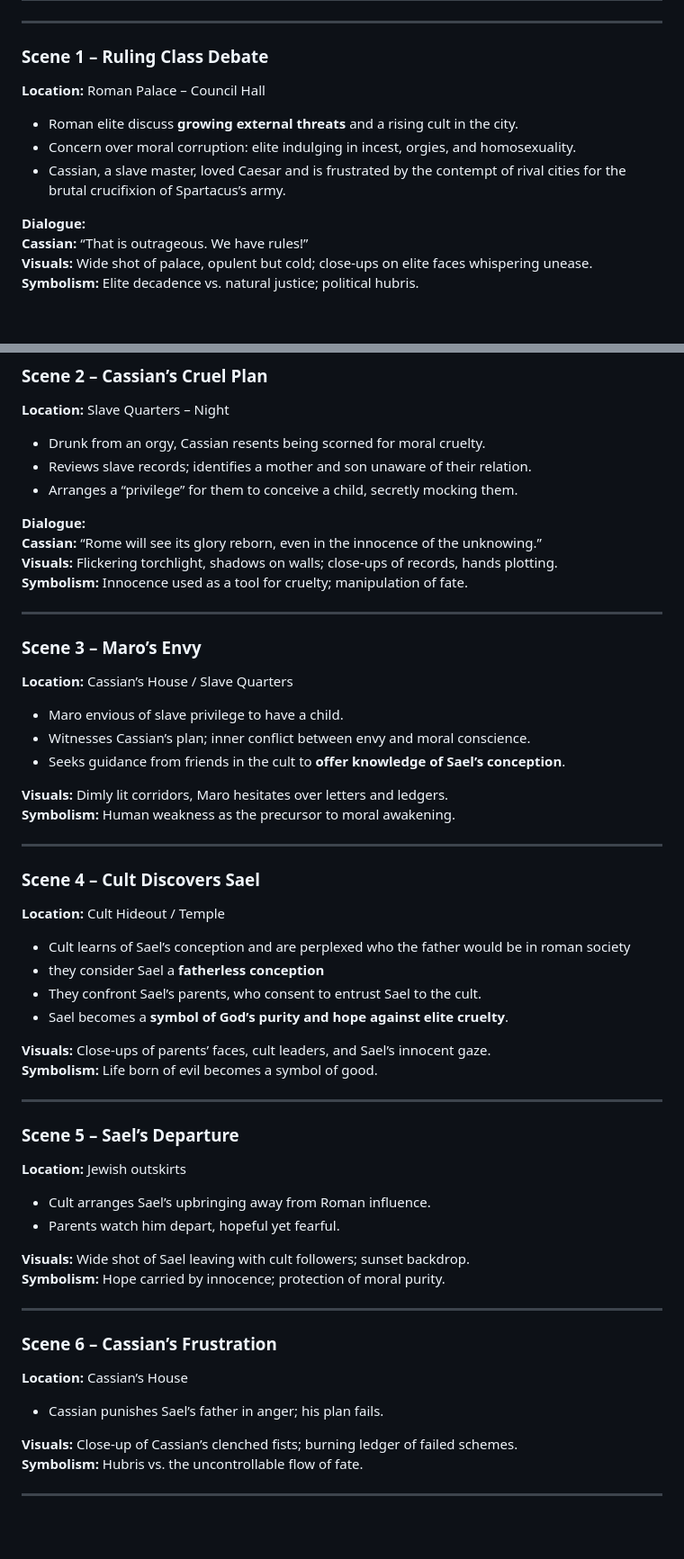
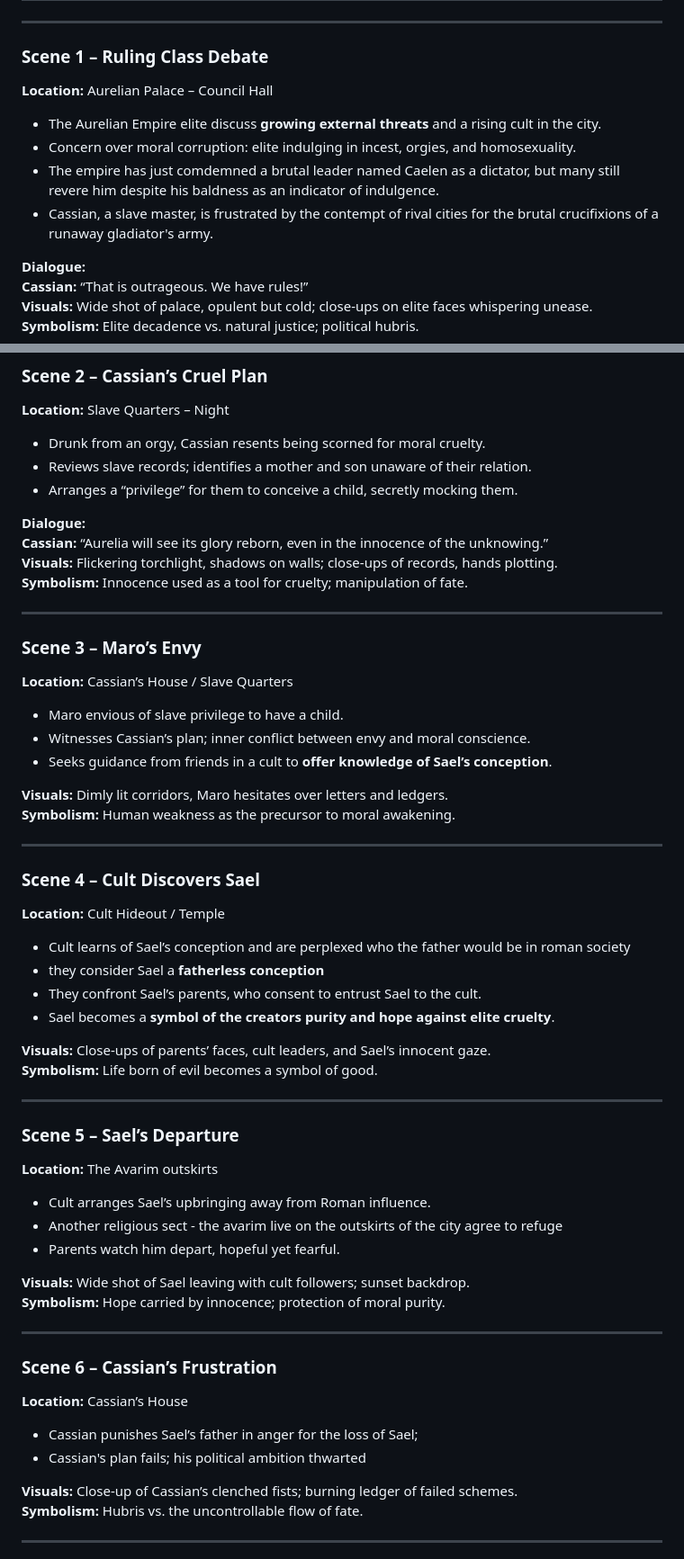
Before and after one commit to ryjen/the-fatherless, a Markdown page: script-outline.md, 2 parts joined by grey strips. Shown: that part at 90% size. GitHub-like rendering; blank space fills up the shorter version.

```diff
--- a/script-outline.md
+++ b/script-outline.md
@@ -11,11 +11,12 @@
 
 ### **Scene 1 – Ruling Class Debate**
 
-**Location:** Roman Palace – Council Hall
+**Location:** Aurelian Palace – Council Hall
 
-* Roman elite discuss **growing external threats** and a rising cult in the city.
+* The Aurelian Empire elite discuss **growing external threats** and a rising cult in the city.
 * Concern over moral corruption: elite indulging in incest, orgies, and homosexuality.
-* Cassian, a slave master, loved Caesar and is frustrated by the contempt of rival cities for the brutal crucifixion of Spartacus’s army.
+* The empire has just comdemned a brutal leader named Caelen as a dictator, but many still revere him despite his baldness as an indicator of indulgence.
+* Cassian, a slave master, is frustrated by the contempt of rival cities for the brutal crucifixions of a runaway gladiator's army.
 
 **Dialogue:**
 **Cassian:** “That is outrageous. We have rules!”
@@ -33,7 +34,7 @@
 * Arranges a “privilege” for them to conceive a child, secretly mocking them.
 
 **Dialogue:**
-**Cassian:** “Rome will see its glory reborn, even in the innocence of the unknowing.”
+**Cassian:** “Aurelia will see its glory reborn, even in the innocence of the unknowing.”
 **Visuals:** Flickering torchlight, shadows on walls; close-ups of records, hands plotting.
 **Symbolism:** Innocence used as a tool for cruelty; manipulation of fate.
 
@@ -45,7 +46,7 @@
 
 * Maro envious of slave privilege to have a child.
 * Witnesses Cassian’s plan; inner conflict between envy and moral conscience.
-* Seeks guidance from friends in the cult to **offer knowledge of Sael’s conception**.
+* Seeks guidance from friends in a cult to **offer knowledge of Sael’s conception**.
 
 **Visuals:** Dimly lit corridors, Maro hesitates over letters and ledgers.
 **Symbolism:** Human weakness as the precursor to moral awakening.
@@ -59,7 +60,7 @@
 * Cult learns of Sael’s conception and are perplexed who the father would be in roman society
 * they consider Sael a **fatherless conception**
 * They confront Sael’s parents, who consent to entrust Sael to the cult.
-* Sael becomes a **symbol of God’s purity and hope against elite cruelty**.
+* Sael becomes a **symbol of the creators purity and hope against elite cruelty**.
 
 **Visuals:** Close-ups of parents’ faces, cult leaders, and Sael’s innocent gaze.
 **Symbolism:** Life born of evil becomes a symbol of good.
@@ -68,9 +69,10 @@
 
 ### **Scene 5 – Sael’s Departure**
 
-**Location:** Jewish outskirts
+**Location:** The Avarim outskirts
 
 * Cult arranges Sael’s upbringing away from Roman influence.
+* Another religious sect - the avarim live on the outskirts of the city agree to refuge
 * Parents watch him depart, hopeful yet fearful.
 
 **Visuals:** Wide shot of Sael leaving with cult followers; sunset backdrop.
@@ -82,7 +84,8 @@
 
 **Location:** Cassian’s House
 
-* Cassian punishes Sael’s father in anger; his plan fails.
+* Cassian punishes Sael’s father in anger for the loss of Sael;
+* Cassian's plan fails; his political ambition thwarted
 
 **Visuals:** Close-up of Cassian’s clenched fists; burning ledger of failed schemes.
 **Symbolism:** Hubris vs. the uncontrollable flow of fate.
```
Also changed, not shown: other parts of script-outline.md (+14 -14 lines).
